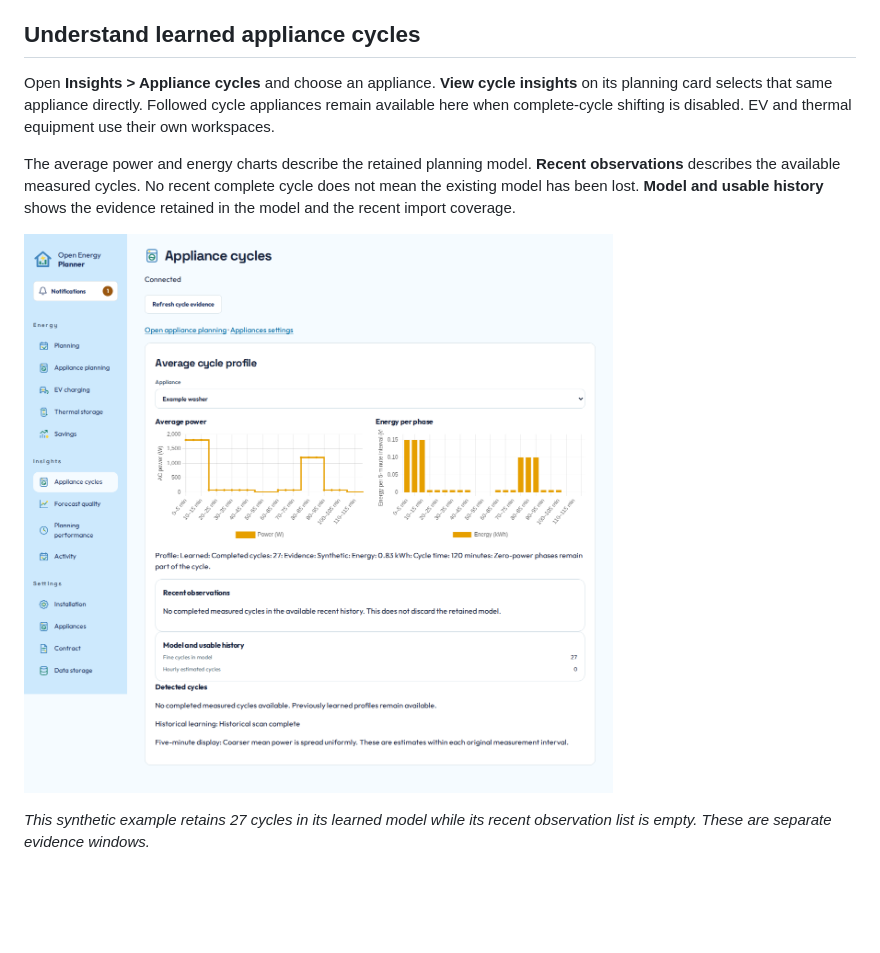
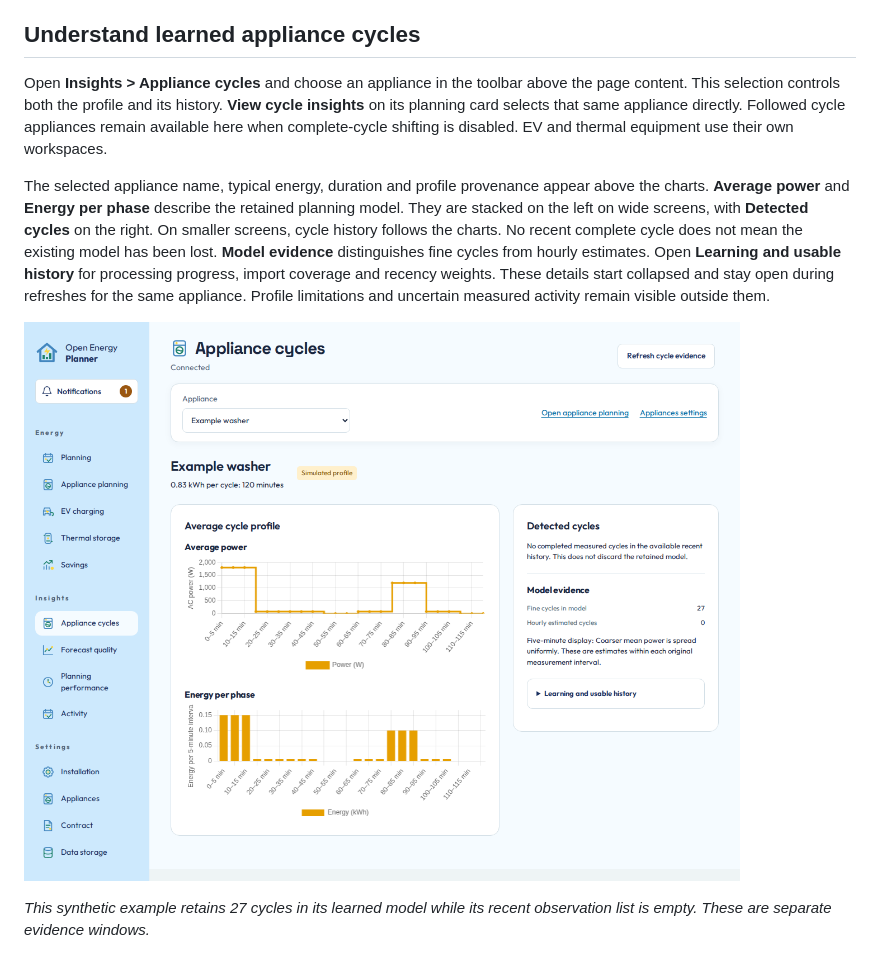
Before and after one commit to patrickvorgers/open-energy-planner, a Markdown page: docs/users/appliances.md, the part around the change. Rendered like a GitHub page; pictures changed too: docs/assets/appliance-cycles.png; blank space fills up the shorter version.

Commit message:
feat: align appliance cycle insights with page selection

```diff
--- a/docs/users/appliances.md
+++ b/docs/users/appliances.md
@@ -33,15 +33,21 @@ cycle must be resolved before removal is permitted.
 
 ## Understand learned appliance cycles
 
-Open **Insights > Appliance cycles** and choose an appliance. **View cycle insights**
+Open **Insights > Appliance cycles** and choose an appliance in the toolbar above
+the page content. This selection controls both the profile and its history. **View cycle insights**
 on its planning card selects that same appliance directly. Followed cycle appliances
 remain available here when complete-cycle shifting is disabled. EV and thermal
 equipment use their own workspaces.
 
-The average power and energy charts describe the retained planning model.
-**Recent observations** describes the available measured cycles. No recent
-complete cycle does not mean the existing model has been lost. **Model and usable
-history** shows the evidence retained in the model and the recent import coverage.
+The selected appliance name, typical energy, duration and profile provenance appear
+above the charts. **Average power** and **Energy per phase** describe the retained
+planning model. They are stacked on the left on wide screens, with **Detected
+cycles** on the right. On smaller screens, cycle history follows the charts.
+No recent complete cycle does not mean the existing model has been lost.
+**Model evidence** distinguishes fine cycles from hourly estimates. Open **Learning
+and usable history** for processing progress, import coverage and recency weights.
+These details start collapsed and stay open during refreshes for the same appliance.
+Profile limitations and uncertain measured activity remain visible outside them.
 
 [![A retained learned profile remains usable when no complete cycles are present in recent observations.](../assets/appliance-cycles.png)](../assets/appliance-cycles.png)
 
```
Also changed, not shown: 6 other files.
